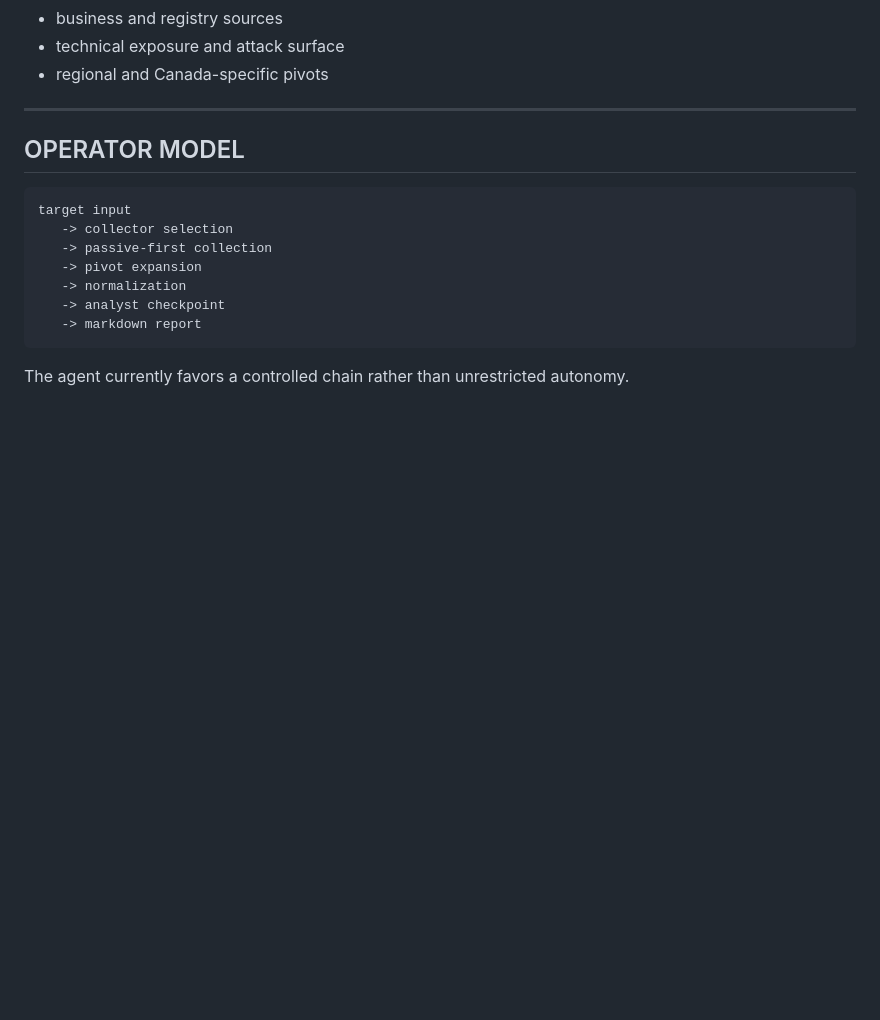
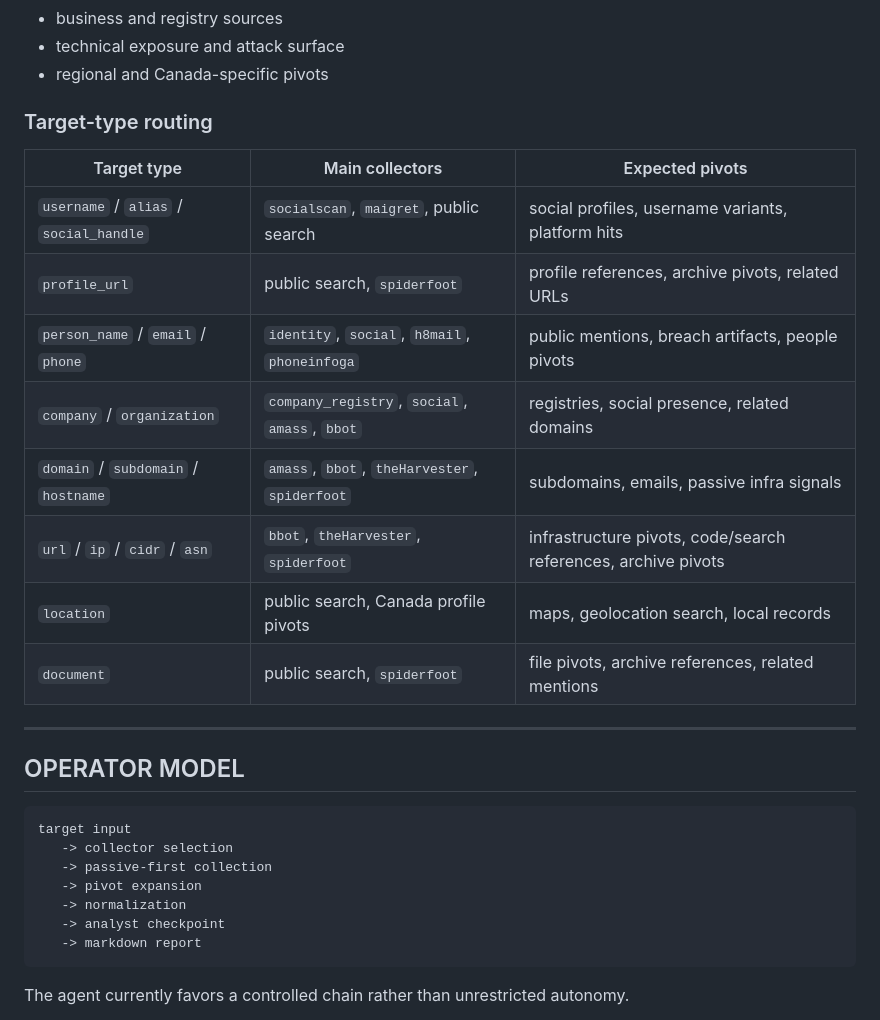
Before and after one commit to jesscybersec/OSINT-AI-Agent, a Markdown page: README.md, the part around the change. Rendered like a GitHub page; blank space fills up the shorter version.

```diff
--- a/README.md
+++ b/README.md
@@ -93,6 +93,19 @@ It is meant to correlate open-source signals across:
 - business and registry sources
 - technical exposure and attack surface
 - regional and Canada-specific pivots
+
+### Target-type routing
+
+| Target type | Main collectors | Expected pivots |
+|---|---|---|
+| `username` / `alias` / `social_handle` | `socialscan`, `maigret`, public search | social profiles, username variants, platform hits |
+| `profile_url` | public search, `spiderfoot` | profile references, archive pivots, related URLs |
+| `person_name` / `email` / `phone` | `identity`, `social`, `h8mail`, `phoneinfoga` | public mentions, breach artifacts, people pivots |
+| `company` / `organization` | `company_registry`, `social`, `amass`, `bbot` | registries, social presence, related domains |
+| `domain` / `subdomain` / `hostname` | `amass`, `bbot`, `theHarvester`, `spiderfoot` | subdomains, emails, passive infra signals |
+| `url` / `ip` / `cidr` / `asn` | `bbot`, `theHarvester`, `spiderfoot` | infrastructure pivots, code/search references, archive pivots |
+| `location` | public search, Canada profile pivots | maps, geolocation search, local records |
+| `document` | public search, `spiderfoot` | file pivots, archive references, related mentions |
 
 ---
 
```
Also changed, not shown: README_fr.md (+13 -0 lines).
